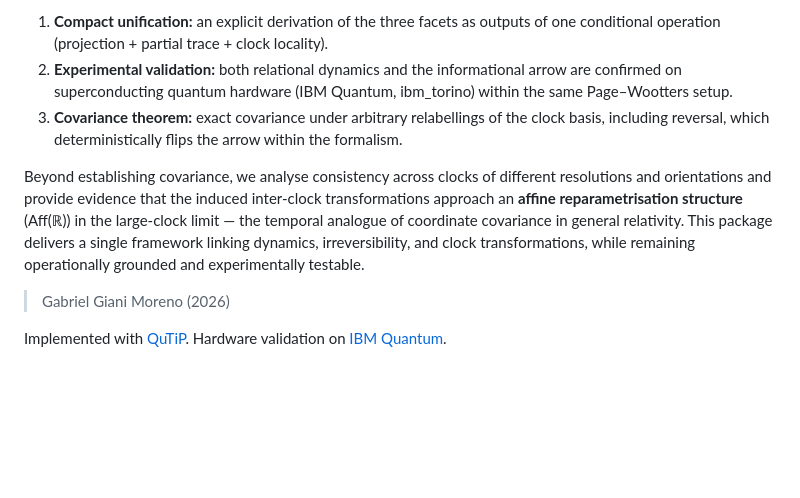
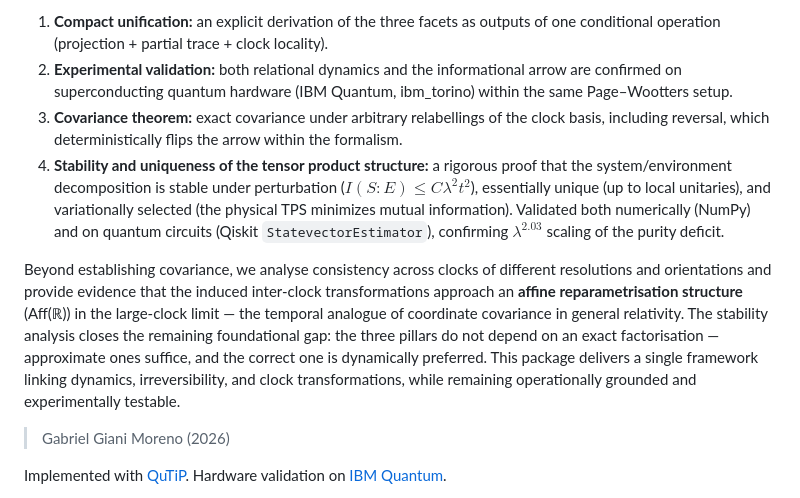
Before and after one commit to gabgiani/paw-toymodel, a Markdown page: README.md, the part around the change. Drawn GitHub-style; blank space fills up the shorter version.

Commit message:
Add stability & uniqueness as 4th novelty contribution in README

```diff
--- a/README.md
+++ b/README.md
@@ -88,8 +88,9 @@ This work contributes a unified operational account of the problem of time by sh
 1. **Compact unification:** an explicit derivation of the three facets as outputs of one conditional operation (projection + partial trace + clock locality).
 2. **Experimental validation:** both relational dynamics and the informational arrow are confirmed on superconducting quantum hardware (IBM Quantum, ibm\_torino) within the same Page–Wootters setup.
 3. **Covariance theorem:** exact covariance under arbitrary relabellings of the clock basis, including reversal, which deterministically flips the arrow within the formalism.
+4. **Stability and uniqueness of the tensor product structure:** a rigorous proof that the system/environment decomposition is stable under perturbation ($I(S:E) \leq C\lambda^2 t^2$), essentially unique (up to local unitaries), and variationally selected (the physical TPS minimizes mutual information). Validated both numerically (NumPy) and on quantum circuits (Qiskit `StatevectorEstimator`), confirming $\lambda^{2.03}$ scaling of the purity deficit.
 
-Beyond establishing covariance, we analyse consistency across clocks of different resolutions and orientations and provide evidence that the induced inter-clock transformations approach an **affine reparametrisation structure** (Aff(ℝ)) in the large-clock limit — the temporal analogue of coordinate covariance in general relativity. This package delivers a single framework linking dynamics, irreversibility, and clock transformations, while remaining operationally grounded and experimentally testable.
+Beyond establishing covariance, we analyse consistency across clocks of different resolutions and orientations and provide evidence that the induced inter-clock transformations approach an **affine reparametrisation structure** (Aff(ℝ)) in the large-clock limit — the temporal analogue of coordinate covariance in general relativity. The stability analysis closes the remaining foundational gap: the three pillars do not depend on an exact factorisation — approximate ones suffice, and the correct one is dynamically preferred. This package delivers a single framework linking dynamics, irreversibility, and clock transformations, while remaining operationally grounded and experimentally testable.
 
 > Gabriel Giani Moreno (2026)
 
```
